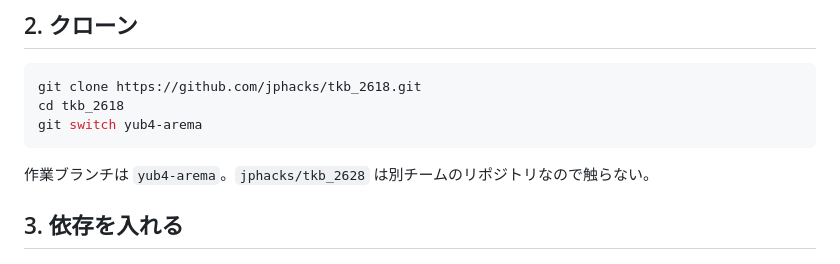
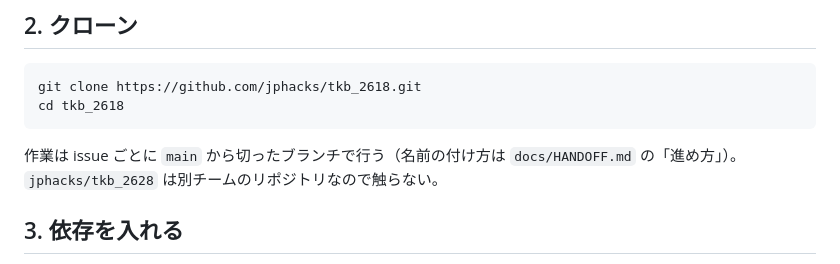
Before and after one commit to jphacks/tkb_2618, a Markdown page: docs/setup.md, the part around the change. Drawn GitHub-style.

````diff
--- a/docs/setup.md
+++ b/docs/setup.md
@@ -19,10 +19,9 @@ Windows 11 の PC で、このリポジトリの開発（アプリ・tap-collect
 ```powershell
 git clone https://github.com/jphacks/tkb_2618.git
 cd tkb_2618
-git switch yub4-arema
 ```
 
-作業ブランチは `yub4-arema`。`jphacks/tkb_2628` は別チームのリポジトリなので触らない。
+作業は issue ごとに `main` から切ったブランチで行う（名前の付け方は `docs/HANDOFF.md` の「進め方」）。`jphacks/tkb_2628` は別チームのリポジトリなので触らない。
 
 ## 3. 依存を入れる
 
````
Also changed, not shown: AGENTS.md (+2 -2 lines), docs/HANDOFF.md (+5 -3 lines).
